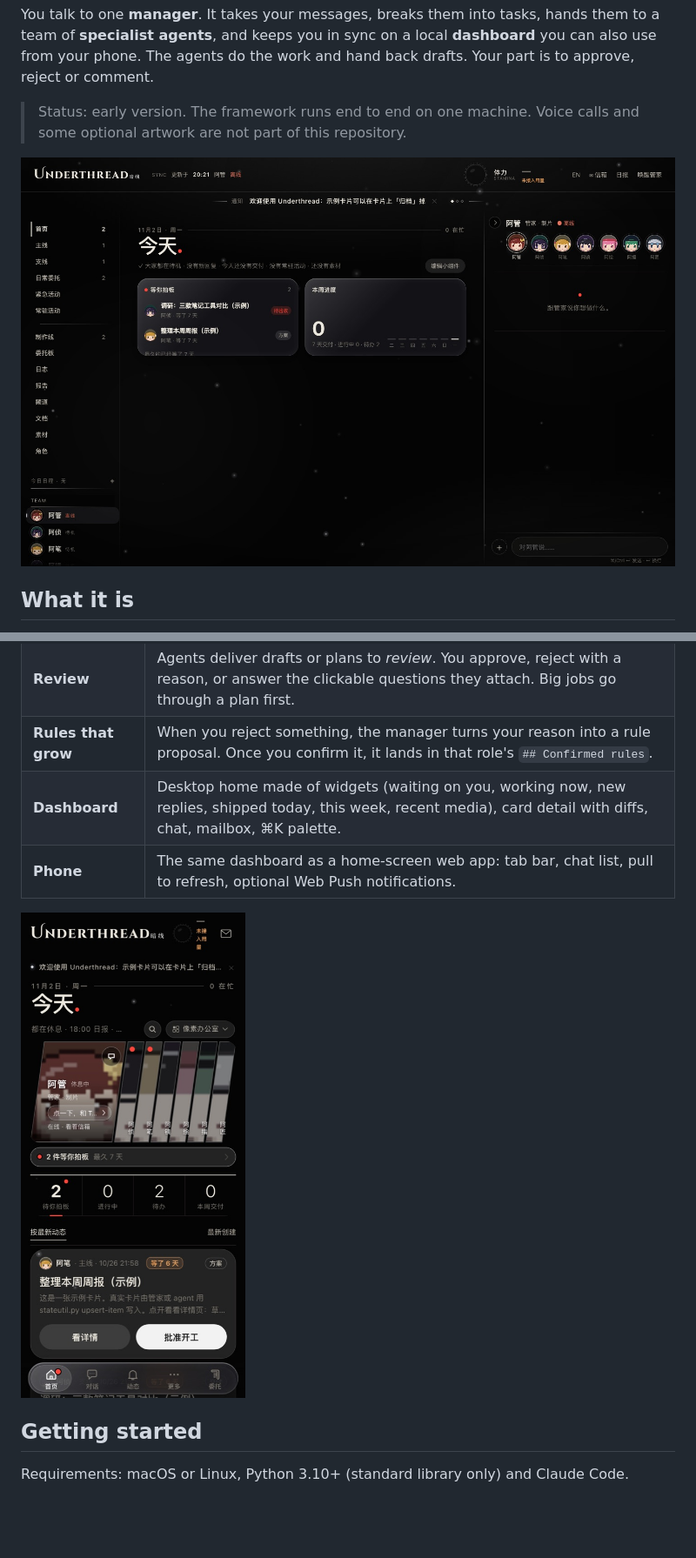
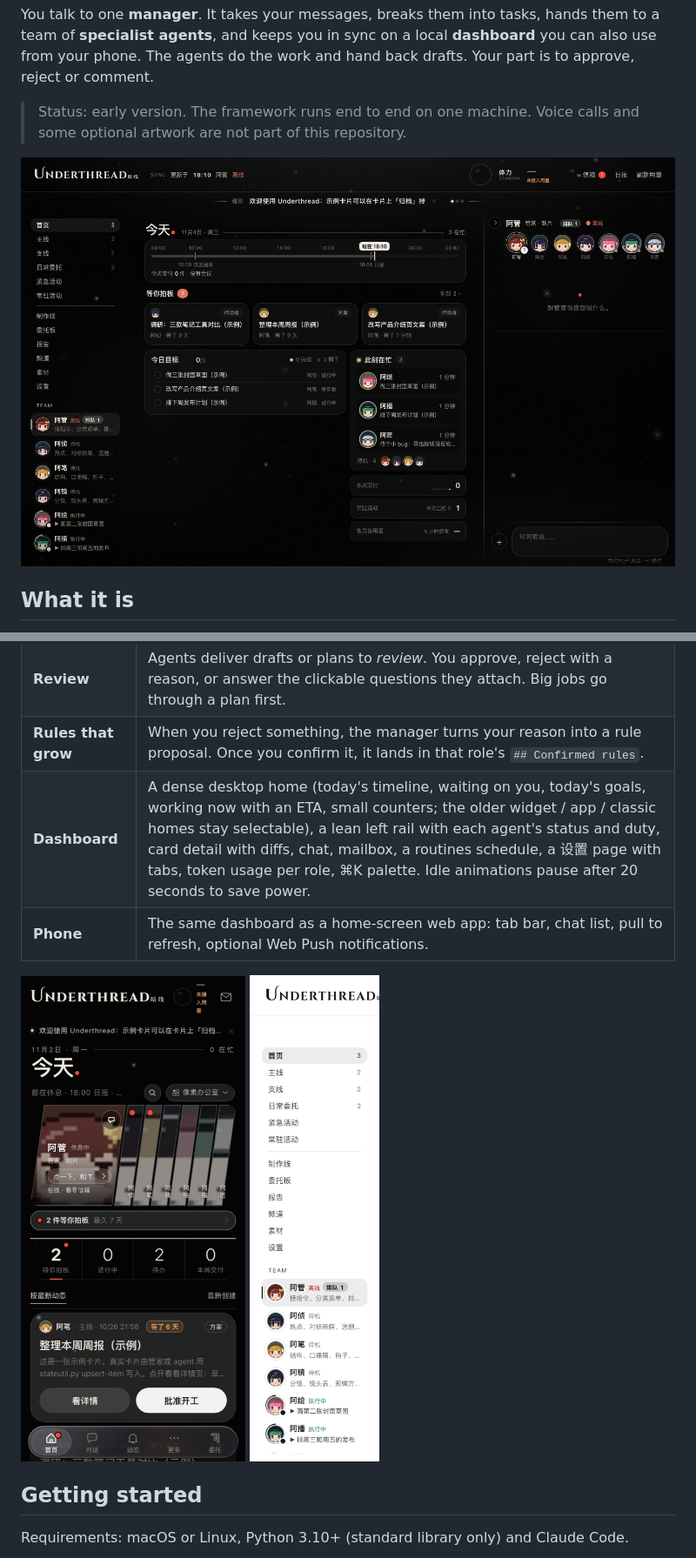
Before and after one commit to dxu2/underthread, a Markdown page: README.md, 2 parts joined by grey strips. Shown at 87% size. Rendered like a GitHub page; pictures changed too: docs/screenshot-desktop.jpg, docs/screenshot-sidebar.png (added); blank space fills up the shorter version.

```diff
--- a/README.md
+++ b/README.md
@@ -26,10 +26,10 @@ You talk to one **manager**. It takes your messages, breaks them into tasks, han
 | **Cards** | Every piece of work is a card with a stage (to do → doing → review → done), an owner, a thread and versioned drafts. |
 | **Review** | Agents deliver drafts or plans to *review*. You approve, reject with a reason, or answer the clickable questions they attach. Big jobs go through a plan first. |
 | **Rules that grow** | When you reject something, the manager turns your reason into a rule proposal. Once you confirm it, it lands in that role's `## Confirmed rules`. |
-| **Dashboard** | Desktop home made of widgets (waiting on you, working now, new replies, shipped today, this week, recent media), card detail with diffs, chat, mailbox, ⌘K palette. |
+| **Dashboard** | A dense desktop home (today's timeline, waiting on you, today's goals, working now with an ETA, small counters; the older widget / app / classic homes stay selectable), a lean left rail with each agent's status and duty, card detail with diffs, chat, mailbox, a routines schedule, a 设置 page with tabs, token usage per role, ⌘K palette. Idle animations pause after 20 seconds to save power. |
 | **Phone** | The same dashboard as a home-screen web app: tab bar, chat list, pull to refresh, optional Web Push notifications. |
 
-<img src="docs/screenshot-phone.jpg" alt="Phone layout (example data)" width="300">
+<img src="docs/screenshot-phone.jpg" alt="Phone layout (example data)" width="300"> <img src="docs/screenshot-sidebar.png" alt="Desktop left rail, light theme (example data)" width="240">
 
 ## Getting started
 
```
Also changed, not shown: other parts of README.md (+15 -1 lines).
